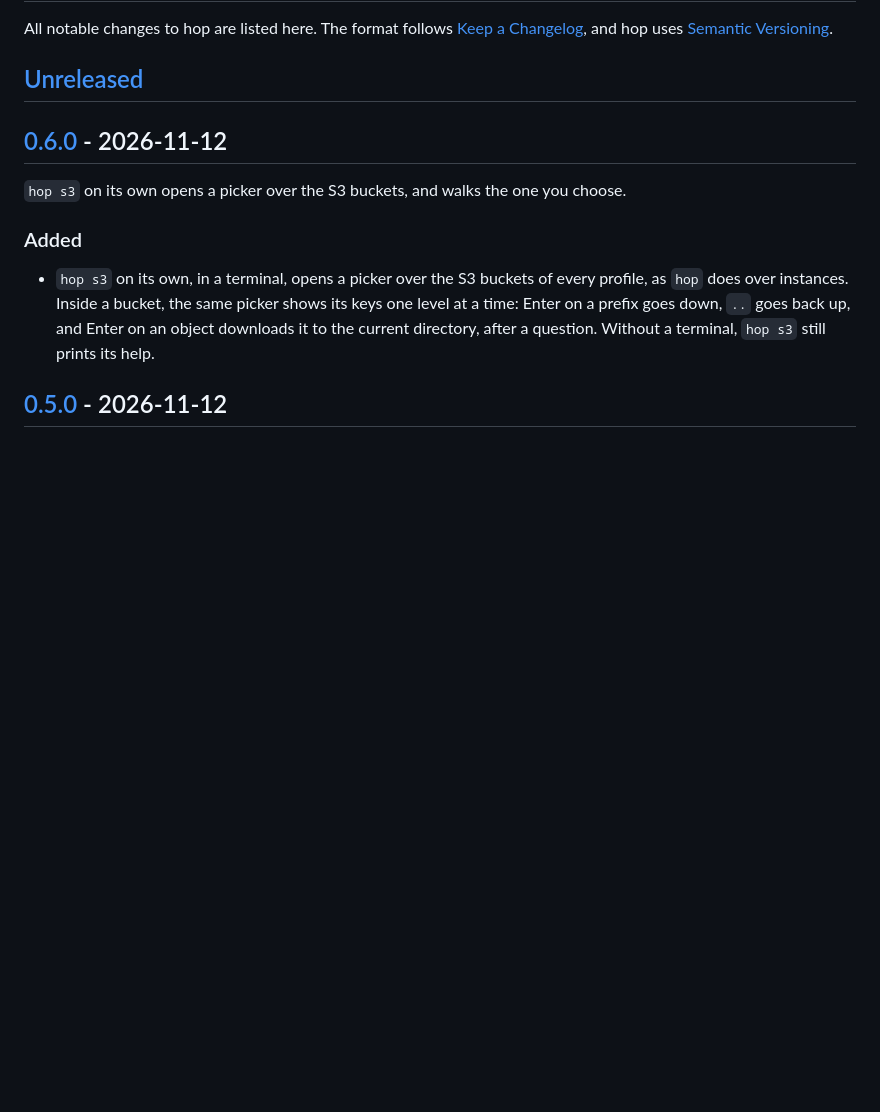
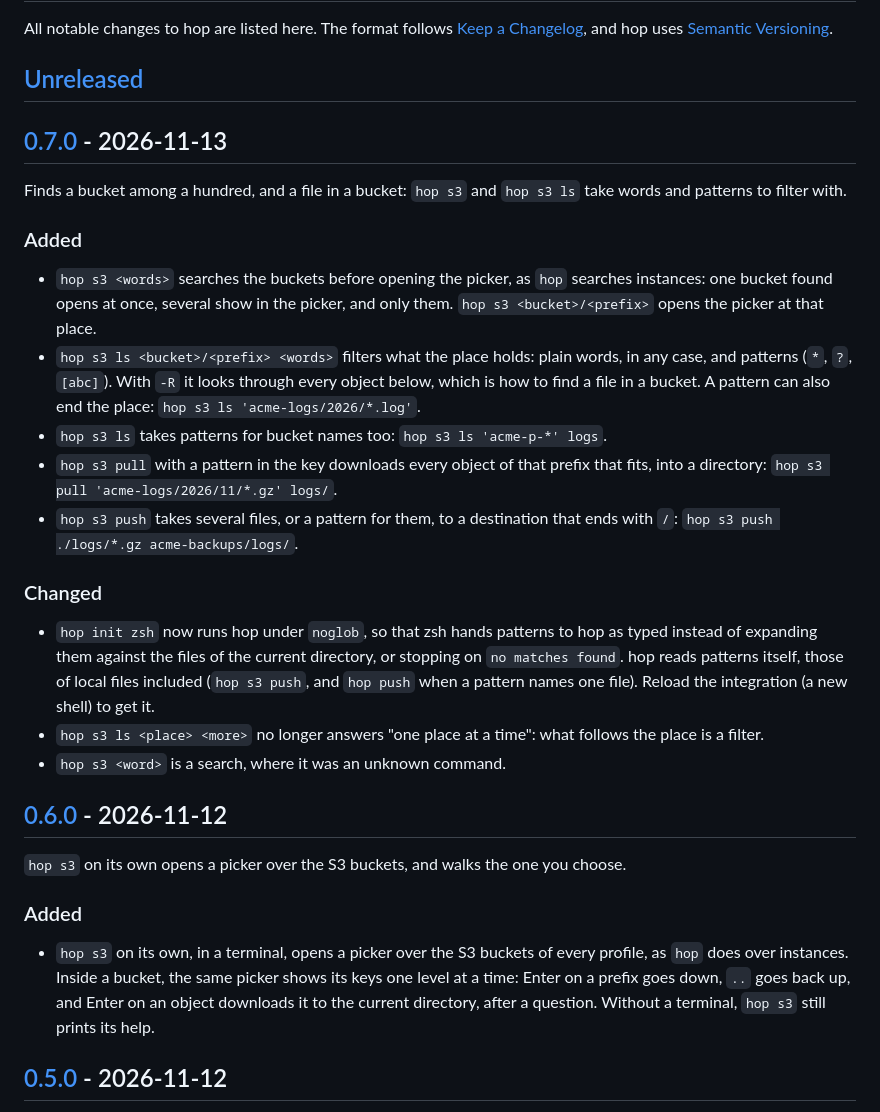
Before and after one commit to morganseznec/hop, a Markdown page: CHANGELOG.md, the part around one of its changes. Rendered like a GitHub page; blank space fills up the shorter version.

Commit message:
chore: release 0.7.0
Co-Authored-By: Claude Opus 4.8 <noreply@anthropic.com>

```diff
--- a/CHANGELOG.md
+++ b/CHANGELOG.md
@@ -5,6 +5,37 @@ All notable changes to hop are listed here. The format follows
 [Semantic Versioning](https://semver.org/spec/v2.0.0.html).
 
 ## [Unreleased]
+
+## [0.7.0] - 2026-11-13
+
+Finds a bucket among a hundred, and a file in a bucket: `hop s3` and `hop s3 ls` take
+words and patterns to filter with.
+
+### Added
+
+- `hop s3 <words>` searches the buckets before opening the picker, as `hop` searches
+  instances: one bucket found opens at once, several show in the picker, and only
+  them. `hop s3 <bucket>/<prefix>` opens the picker at that place.
+- `hop s3 ls <bucket>/<prefix> <words>` filters what the place holds: plain words,
+  in any case, and patterns (`*`, `?`, `[abc]`). With `-R` it looks through every
+  object below, which is how to find a file in a bucket. A pattern can also end the
+  place: `hop s3 ls 'acme-logs/2026/*.log'`.
+- `hop s3 ls` takes patterns for bucket names too: `hop s3 ls 'acme-p-*' logs`.
+- `hop s3 pull` with a pattern in the key downloads every object of that prefix that
+  fits, into a directory: `hop s3 pull 'acme-logs/2026/11/*.gz' logs/`.
+- `hop s3 push` takes several files, or a pattern for them, to a destination that ends
+  with `/`: `hop s3 push ./logs/*.gz acme-backups/logs/`.
+
+### Changed
+
+- `hop init zsh` now runs hop under `noglob`, so that zsh hands patterns to hop as
+  typed instead of expanding them against the files of the current directory, or
+  stopping on `no matches found`. hop reads patterns itself, those of local files
+  included (`hop s3 push`, and `hop push` when a pattern names one file). Reload the
+  integration (a new shell) to get it.
+- `hop s3 ls <place> <more>` no longer answers "one place at a time": what follows the
+  place is a filter.
+- `hop s3 <word>` is a search, where it was an unknown command.
 
 ## [0.6.0] - 2026-11-12
 
```
Also changed, not shown: other parts of CHANGELOG.md (+2 -1 lines).
